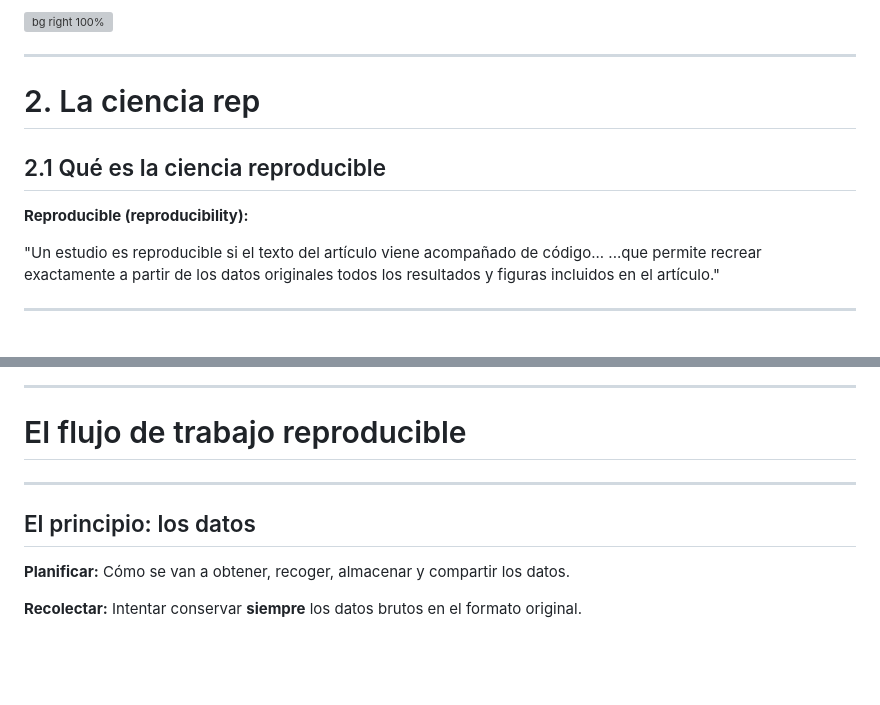
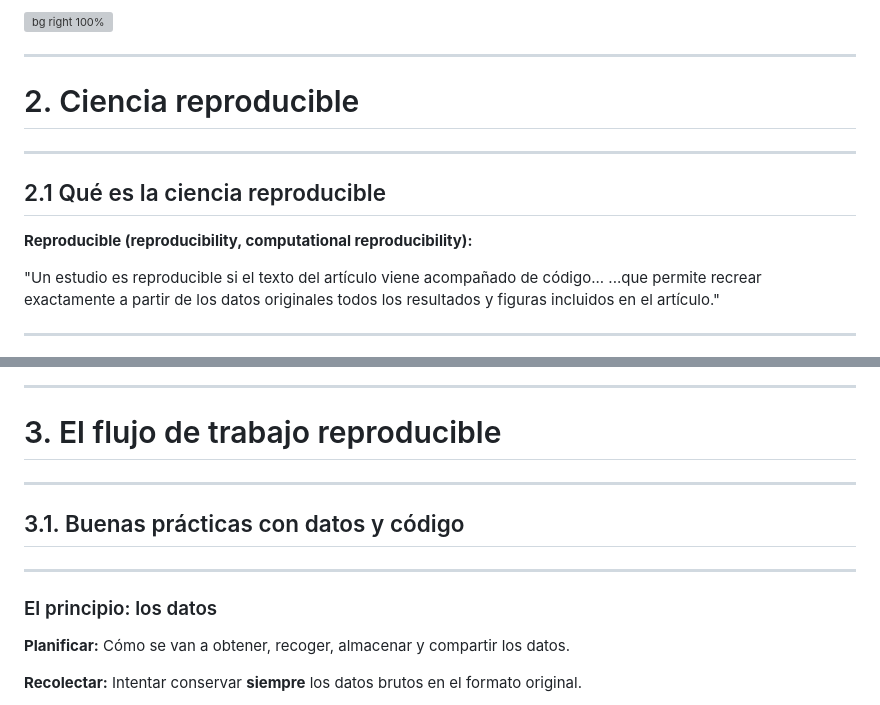
Before and after one commit to spicjor/reproducible_uca23, a Markdown page: ppt/1 - Introduccion.md, 2 parts joined by grey strips. GitHub-like rendering; blank space fills up the shorter version; grey boxes are pictures that could not be loaded.

Commit message:
Update introduccion

```diff
--- a/ppt/1 - Introduccion.md
+++ b/ppt/1 - Introduccion.md
@@ -78,10 +78,13 @@ Fabricación de datos detectada gracias al requisito de publicar los datos bruto
 <!--_paginate: false -->
 <!--_class: lead -->
 
-# 2. La ciencia rep
+# 2. Ciencia reproducible
+
+---
+
 ## 2.1 Qué es la ciencia reproducible
 
-**Reproducible (reproducibility):**
+**Reproducible (reproducibility, computational reproducibility):**
 
 "Un estudio es reproducible si el texto del artículo viene acompañado de código... ...que permite recrear exactamente a partir de los datos originales todos los resultados y figuras incluidos en el artículo."
 
@@ -115,11 +118,15 @@ Necesitamos cambiar la manera en que trabajamos por un **flujo de trabajo reprod
 
 ---
 
-# El flujo de trabajo reproducible
+# 3. El flujo de trabajo reproducible
 
 ---
 
-## El principio: los datos
+## 3.1. Buenas prácticas con datos y código
+
+---
+
+### El principio: los datos
 
 **Planificar:** Cómo se van a obtener, recoger, almacenar y compartir los datos.
 
```
